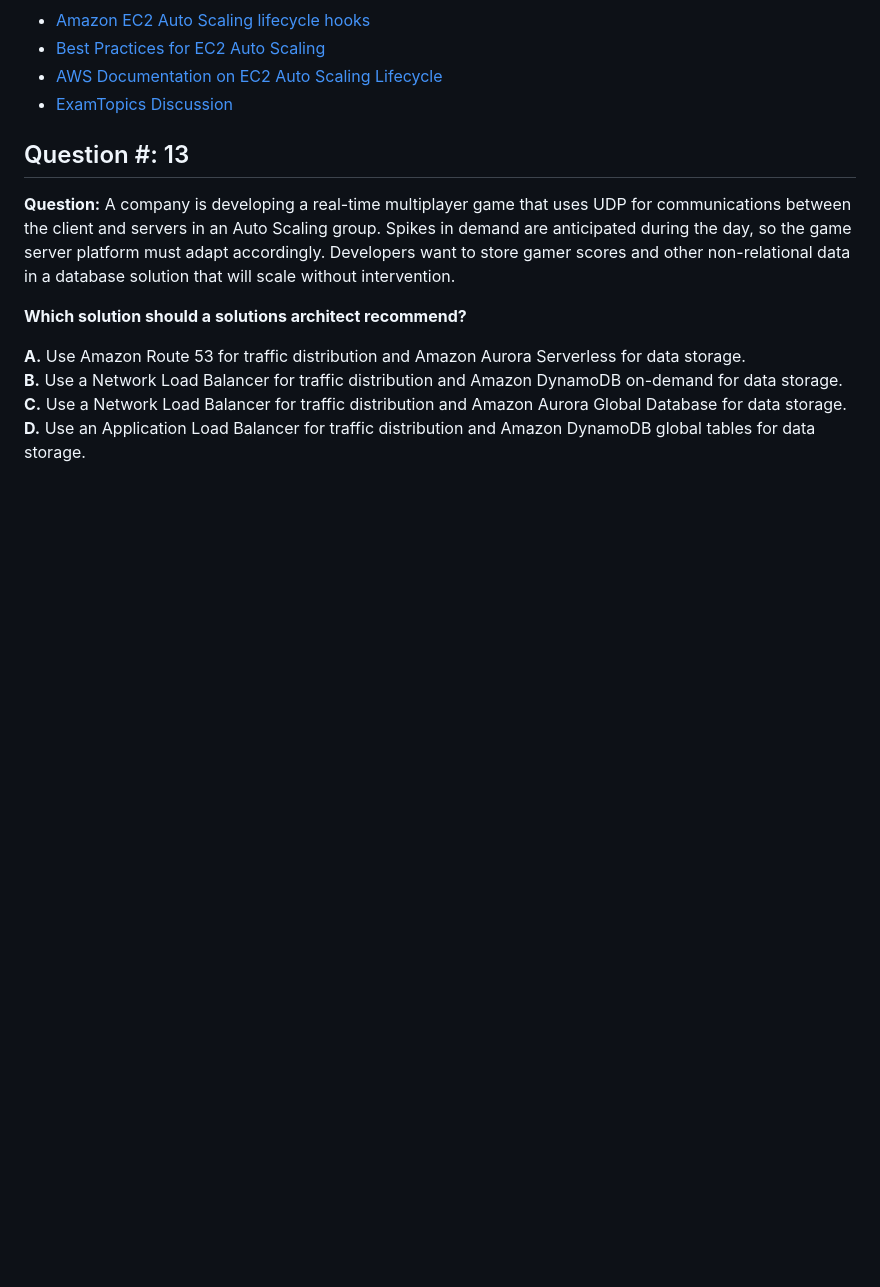
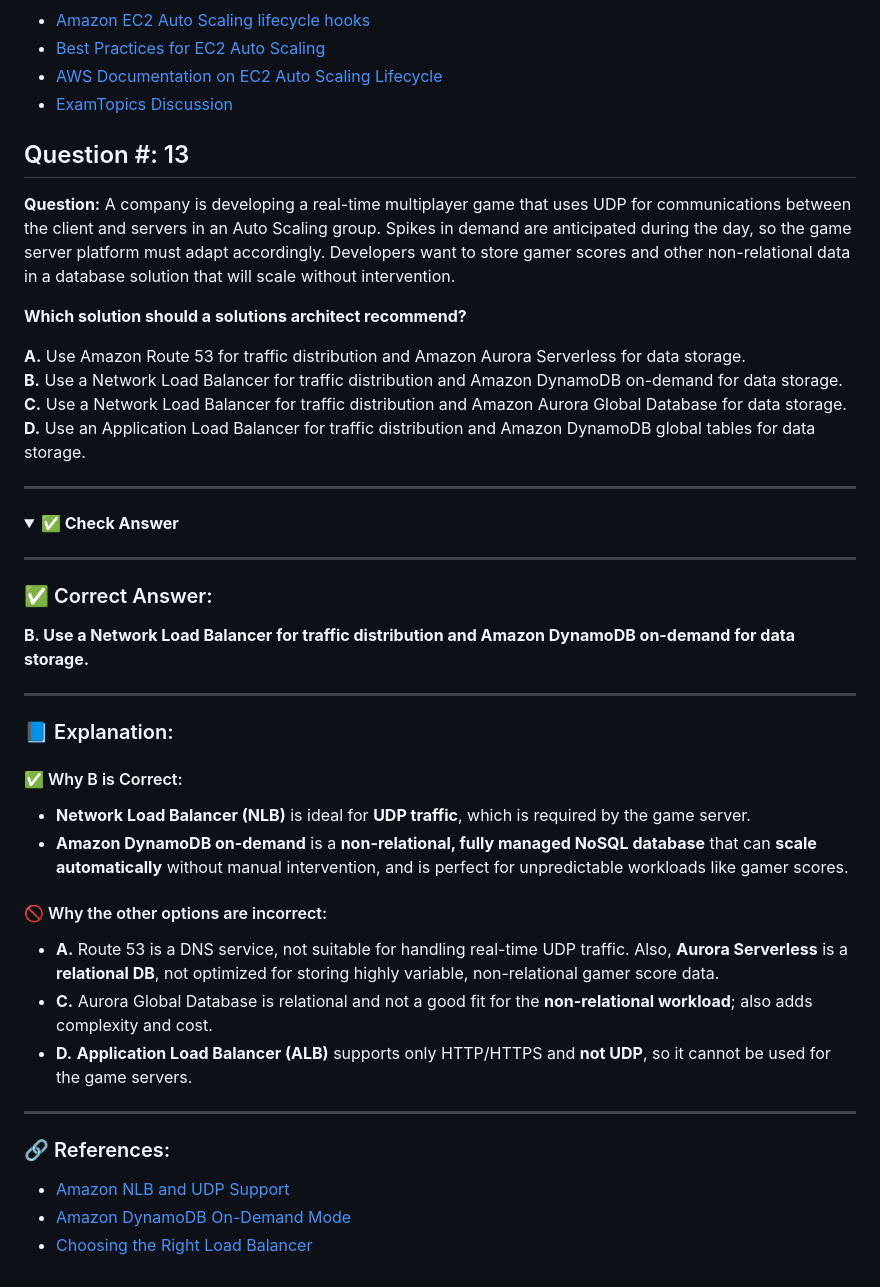
Before and after one commit to Lahiruerandika/aws-solutions-architect-exam-prep, a Markdown page: design-resilient-architectures/questions.md, the part around one of its changes. Drawn GitHub-style; folded sections open; blank space fills up the shorter version.

Commit message:
design-resilient-architectures/question-13

```diff
--- a/design-resilient-architectures/questions.md
+++ b/design-resilient-architectures/questions.md
@@ -600,3 +600,35 @@ A company is developing a real-time multiplayer game that uses UDP for communica
 **B.** Use a Network Load Balancer for traffic distribution and Amazon DynamoDB on-demand for data storage.
 **C.** Use a Network Load Balancer for traffic distribution and Amazon Aurora Global Database for data storage.
 **D.** Use an Application Load Balancer for traffic distribution and Amazon DynamoDB global tables for data storage.
+
+---
+
+<details>
+<summary><strong>✅ Check Answer</strong></summary>
+
+---
+
+### ✅ Correct Answer:
+**B. Use a Network Load Balancer for traffic distribution and Amazon DynamoDB on-demand for data storage.**
+
+---
+
+### 📘 Explanation:
+
+#### ✅ Why B is Correct:
+- **Network Load Balancer (NLB)** is ideal for **UDP traffic**, which is required by the game server.
+- **Amazon DynamoDB on-demand** is a **non-relational, fully managed NoSQL database** that can **scale automatically** without manual intervention, and is perfect for unpredictable workloads like gamer scores.
+
+#### 🚫 Why the other options are incorrect:
+
+- **A.** Route 53 is a DNS service, not suitable for handling real-time UDP traffic. Also, **Aurora Serverless** is a **relational DB**, not optimized for storing highly variable, non-relational gamer score data.
+- **C.** Aurora Global Database is relational and not a good fit for the **non-relational workload**; also adds complexity and cost.
+- **D.** **Application Load Balancer (ALB)** supports only HTTP/HTTPS and **not UDP**, so it cannot be used for the game servers.
+
+---
+
+### 🔗 References:
+- [Amazon NLB and UDP Support](https://docs.aws.amazon.com/elasticloadbalancing/latest/network/introduction.html)
+- [Amazon DynamoDB On-Demand Mode](https://docs.aws.amazon.com/amazondynamodb/latest/developerguide/HowItWorks.ReadWriteCapacityMode.html)
+- [Choosing the Right Load Balancer](https://aws.amazon.com/elasticloadbalancing/features/)
+
```
Also changed, not shown: other parts of design-resilient-architectures/questions.md (+1 -0 lines).
